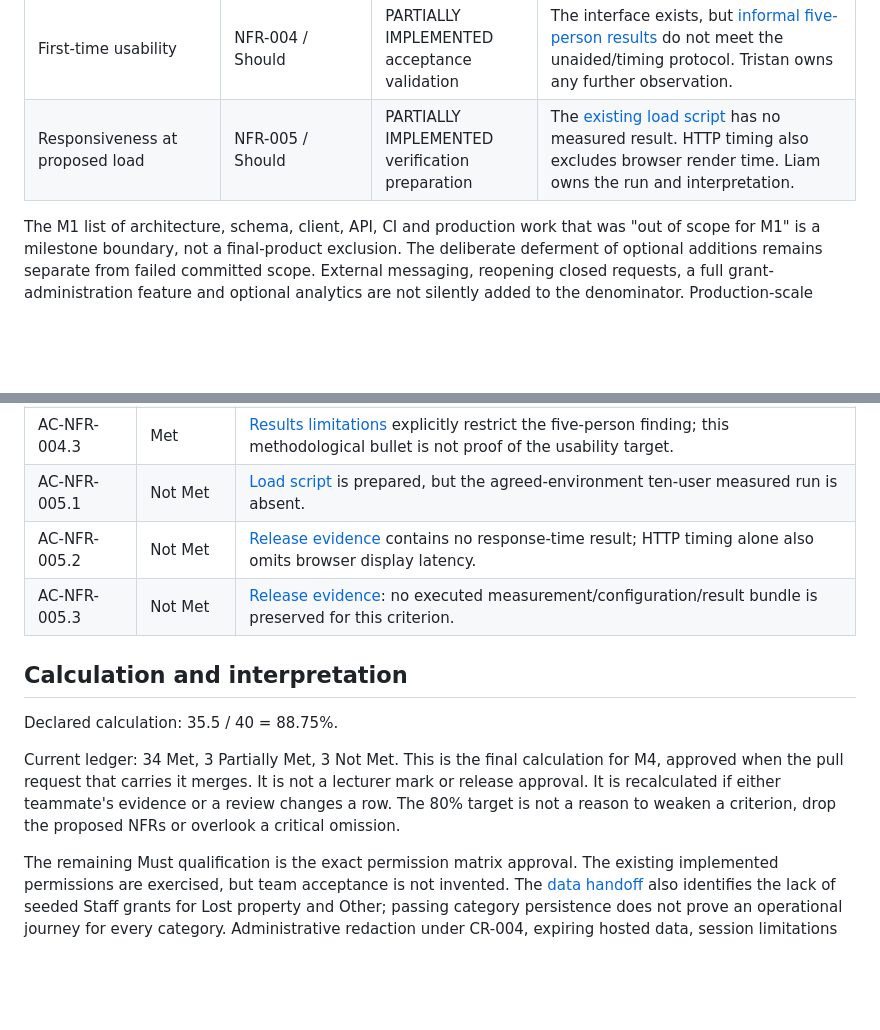
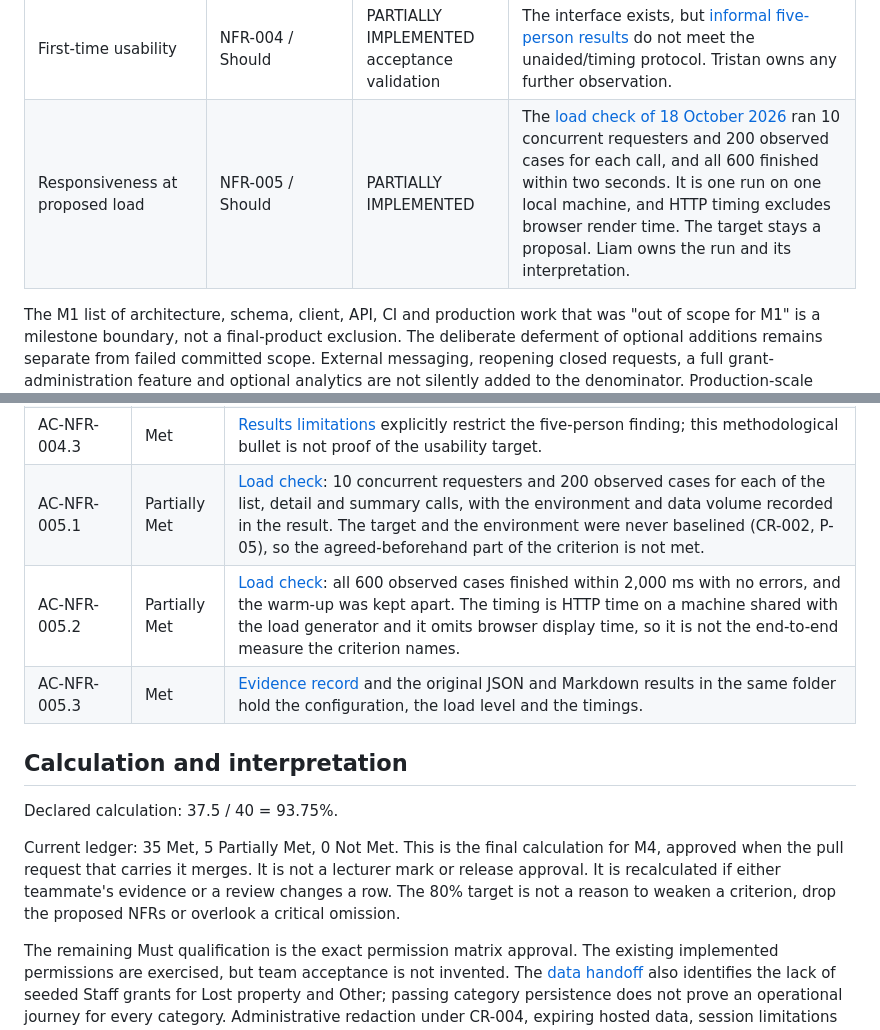
Before and after one commit to DewaldAllers/SEN381-CivicConnect, a Markdown page: docs/PED/final-scope-assessment.md, 2 parts joined by grey strips. GitHub-like rendering; blank space fills up the shorter version.

Commit message:
Score NFR-005 against the load check
Liam's load check of 18 October 2026 ran 10 concurrent requesters and 200
observed cases for each call, and all 600 finished within two seconds.
AC-NFR-005.3 is Met, because the configuration, load level and timings are
kept in the repository. AC-NFR-005.1 and AC-NFR-005.2 are Partially Met:
the target and environment were never baselined, and the timing is HTTP
time on a machine shared with the load generator, with no browser display.

The ledger is 35 Met, 5 Partially Met and 0 Not Met, which is 93.75%.

```diff
--- a/docs/PED/final-scope-assessment.md
+++ b/docs/PED/final-scope-assessment.md
@@ -35,7 +35,7 @@ The original [scope statement, section 3.2](Member1_Part1.md) contains the items
 | Trustworthy one-event audit | NFR-002 / Must | IMPLEMENTED | [Rollback and stale-write cases](../../app/backend/test/data-api.integration.test.ts), [append-only checks](../../app/backend/test/request-store.test.ts). This does not establish the separate CR-004 administrative route. |
 | Acknowledged data across controlled restart | NFR-003 / Must | IMPLEMENTED | [T-NFR-003-01](../../app/backend/test/server-restart.integration.test.ts) builds six acknowledged states through the compiled server. The passing real-database check compares request/event/work rows and API projections after restart. |
 | First-time usability | NFR-004 / Should | PARTIALLY IMPLEMENTED acceptance validation | The interface exists, but [informal five-person results](../testing/nfr-004-results.md) do not meet the unaided/timing protocol. Tristan owns any further observation. |
-| Responsiveness at proposed load | NFR-005 / Should | PARTIALLY IMPLEMENTED verification preparation | The [existing load script](../../app/backend/scripts/perf-nfr005.mjs) has no measured result. HTTP timing also excludes browser render time. Liam owns the run and interpretation. |
+| Responsiveness at proposed load | NFR-005 / Should | PARTIALLY IMPLEMENTED | The [load check of 18 October 2026](../../evidence/m4-performance/nfr-005-2026-10-18T18-39-19-613Z.md) ran 10 concurrent requesters and 200 observed cases for each call, and all 600 finished within two seconds. It is one run on one local machine, and HTTP timing excludes browser render time. The target stays a proposal. Liam owns the run and its interpretation. |
 
 The M1 list of architecture, schema, client, API, CI and production work that was "out of scope for M1" is a milestone boundary, not a final-product exclusion. The deliberate deferment of optional additions remains separate from failed committed scope. External messaging, reopening closed requests, a full grant-administration feature and optional analytics are not silently added to the denominator. Production-scale capacity, disaster recovery and uptime guarantees were never demonstrated by the controlled-restart requirement.
 
@@ -82,15 +82,15 @@ The evidence below uses the current branch's test sources and the [M4 data verif
 | AC-NFR-004.1 | Partially Met | [Five-person results](../testing/nfr-004-results.md): tasks completed, but an explanation was given and individual timings were not recorded. |
 | AC-NFR-004.2 | Partially Met | [Same results](../testing/nfr-004-results.md): completion is observed, but the four-of-five unaided timed pass rule is not established. |
 | AC-NFR-004.3 | Met | [Results limitations](../testing/nfr-004-results.md) explicitly restrict the five-person finding; this methodological bullet is not proof of the usability target. |
-| AC-NFR-005.1 | Not Met | [Load script](../../app/backend/scripts/perf-nfr005.mjs) is prepared, but the agreed-environment ten-user measured run is absent. |
-| AC-NFR-005.2 | Not Met | [Release evidence](../release/README.md) contains no response-time result; HTTP timing alone also omits browser display latency. |
-| AC-NFR-005.3 | Not Met | [Release evidence](../release/README.md): no executed measurement/configuration/result bundle is preserved for this criterion. |
+| AC-NFR-005.1 | Partially Met | [Load check](../../evidence/m4-performance/nfr-005-2026-10-18T18-39-19-613Z.md): 10 concurrent requesters and 200 observed cases for each of the list, detail and summary calls, with the environment and data volume recorded in the result. The target and the environment were never baselined (CR-002, P-05), so the agreed-beforehand part of the criterion is not met. |
+| AC-NFR-005.2 | Partially Met | [Load check](../../evidence/m4-performance/nfr-005-2026-10-18T18-39-19-613Z.md): all 600 observed cases finished within 2,000 ms with no errors, and the warm-up was kept apart. The timing is HTTP time on a machine shared with the load generator and it omits browser display time, so it is not the end-to-end measure the criterion names. |
+| AC-NFR-005.3 | Met | [Evidence record](../../evidence/m4-performance/liam-staging-runtime-performance-2026-10-18.md) and the original JSON and Markdown results in the same folder hold the configuration, the load level and the timings. |
 
 ## Calculation and interpretation
 
-Declared calculation: 35.5 / 40 = 88.75%.
+Declared calculation: 37.5 / 40 = 93.75%.
 
-Current ledger: 34 Met, 3 Partially Met, 3 Not Met. This is the final calculation for M4, approved when the pull request that carries it merges. It is not a lecturer mark or release approval. It is recalculated if either teammate's evidence or a review changes a row. The 80% target is not a reason to weaken a criterion, drop the proposed NFRs or overlook a critical omission.
+Current ledger: 35 Met, 5 Partially Met, 0 Not Met. This is the final calculation for M4, approved when the pull request that carries it merges. It is not a lecturer mark or release approval. It is recalculated if either teammate's evidence or a review changes a row. The 80% target is not a reason to weaken a criterion, drop the proposed NFRs or overlook a critical omission.
 
 The remaining Must qualification is the exact permission matrix approval. The existing implemented permissions are exercised, but team acceptance is not invented. The [data handoff](../data/m4-data-finalisation.md#consequences-and-handoff) also identifies the lack of seeded Staff grants for Lost property and Other; passing category persistence does not prove an operational journey for every category. Administrative redaction under CR-004, expiring hosted data, session limitations and the final go-live state must also be concluded in PED v4.0 even where they do not add a scored original M1 bullet. The team cannot infer readiness merely from a percentage above 80.
 
```
